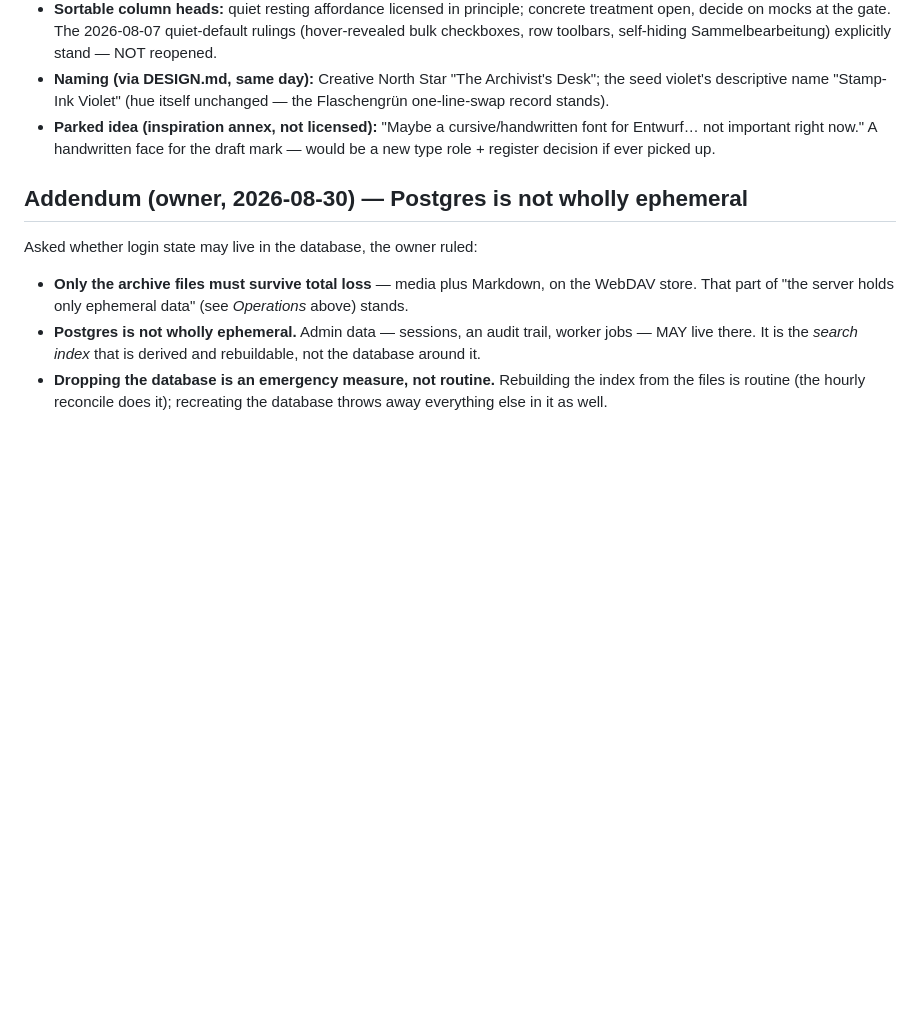
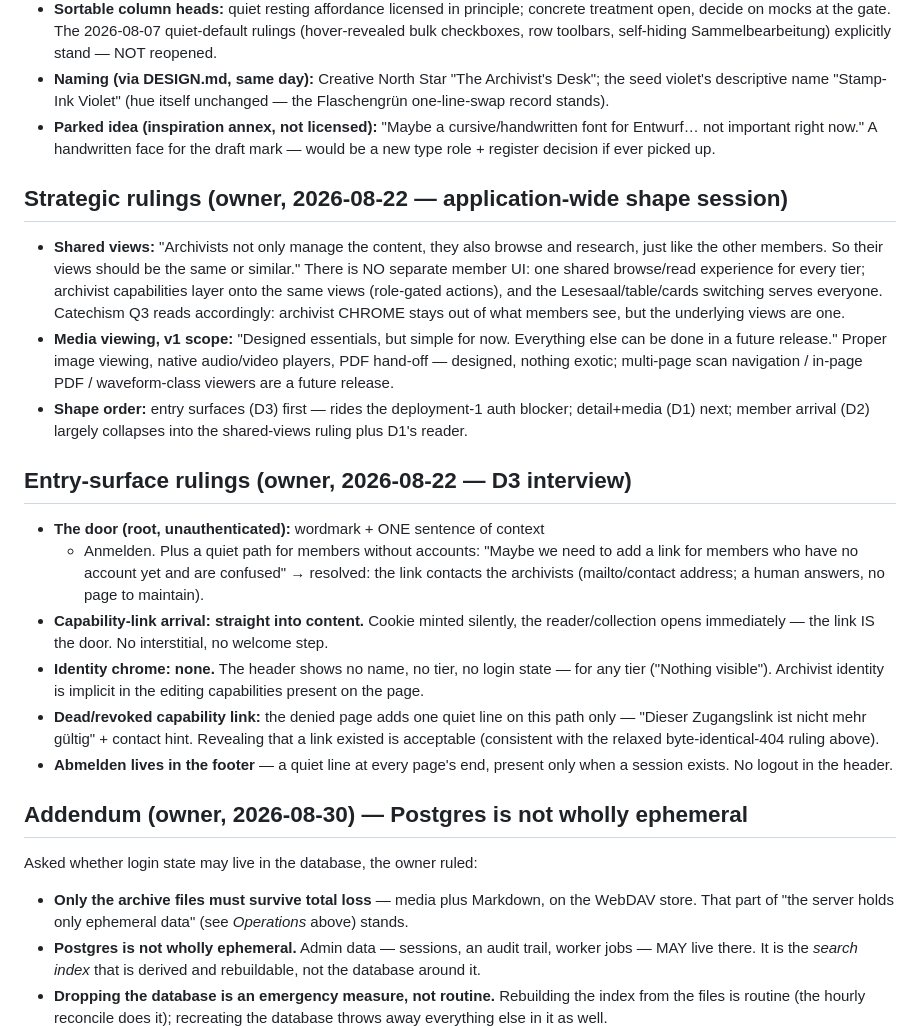
Before and after one commit to deutscher-pfadfinderbund/bundesarchiv, a Markdown page: docs/requirements/owner-interview-2026-08.md, the part around the change. Drawn GitHub-style; blank space fills up the shorter version.

```diff
--- a/docs/requirements/owner-interview-2026-08.md
+++ b/docs/requirements/owner-interview-2026-08.md
@@ -309,6 +309,44 @@ Round 2, scoping the CSS/markup rework wave. Rulings:
   handwritten face for the draft mark — would be a new type role + register
   decision if ever picked up.
 
+## Strategic rulings (owner, 2026-08-22 — application-wide shape session)
+
+- **Shared views:** "Archivists not only manage the content, they also
+  browse and research, just like the other members. So their views should
+  be the same or similar." There is NO separate member UI: one shared
+  browse/read experience for every tier; archivist capabilities layer onto
+  the same views (role-gated actions), and the Lesesaal/table/cards
+  switching serves everyone. Catechism Q3 reads accordingly: archivist
+  CHROME stays out of what members see, but the underlying views are one.
+- **Media viewing, v1 scope:** "Designed essentials, but simple for now.
+  Everything else can be done in a future release." Proper image viewing,
+  native audio/video players, PDF hand-off — designed, nothing exotic;
+  multi-page scan navigation / in-page PDF / waveform-class viewers are a
+  future release.
+- **Shape order:** entry surfaces (D3) first — rides the deployment-1 auth
+  blocker; detail+media (D1) next; member arrival (D2) largely collapses
+  into the shared-views ruling plus D1's reader.
+
+## Entry-surface rulings (owner, 2026-08-22 — D3 interview)
+
+- **The door (root, unauthenticated):** wordmark + ONE sentence of context
+  + Anmelden. Plus a quiet path for members without accounts: "Maybe we
+  need to add a link for members who have no account yet and are
+  confused" → resolved: the link contacts the archivists (mailto/contact
+  address; a human answers, no page to maintain).
+- **Capability-link arrival: straight into content.** Cookie minted
+  silently, the reader/collection opens immediately — the link IS the
+  door. No interstitial, no welcome step.
+- **Identity chrome: none.** The header shows no name, no tier, no login
+  state — for any tier ("Nothing visible"). Archivist identity is implicit
+  in the editing capabilities present on the page.
+- **Dead/revoked capability link:** the denied page adds one quiet line on
+  this path only — "Dieser Zugangslink ist nicht mehr gültig" + contact
+  hint. Revealing that a link existed is acceptable (consistent with the
+  relaxed byte-identical-404 ruling above).
+- **Abmelden lives in the footer** — a quiet line at every page's end,
+  present only when a session exists. No logout in the header.
+
 ## Addendum (owner, 2026-08-30) — Postgres is not wholly ephemeral
 
 Asked whether login state may live in the database, the owner ruled:
```
Also changed, not shown: docs/design/decisions.md (+18 -0 lines), docs/design/entry-surfaces-brief.md (added, +85 -0 lines).
